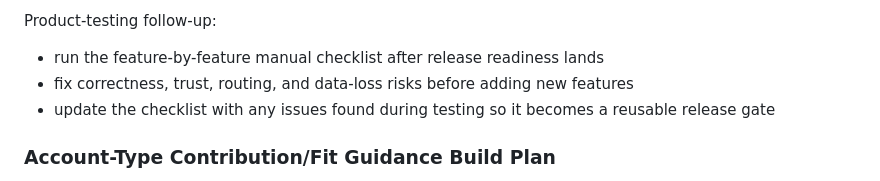
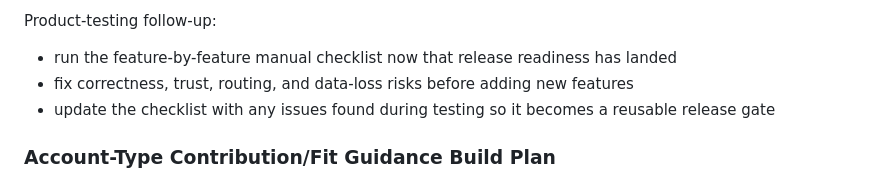
Before and after one commit to BradyOnTech/BuildWealth, a Markdown page: docs/FRESH_PRODUCT_IDEAS_AND_NEXT_SEQUENCE_2026-04-28.md, the part around the change. Rendered like a GitHub page.

```diff
--- a/docs/FRESH_PRODUCT_IDEAS_AND_NEXT_SEQUENCE_2026-04-28.md
+++ b/docs/FRESH_PRODUCT_IDEAS_AND_NEXT_SEQUENCE_2026-04-28.md
@@ -272,7 +272,7 @@ Implemented first slice:
 
 Product-testing follow-up:
 
-- run the feature-by-feature manual checklist after release readiness lands
+- run the feature-by-feature manual checklist now that release readiness has landed
 - fix correctness, trust, routing, and data-loss risks before adding new features
 - update the checklist with any issues found during testing so it becomes a reusable release gate
 
```
Also changed, not shown: docs/FUTURE_STATE_PRODUCT_PLAN_2026-04-26.md (+1 -1 lines).
